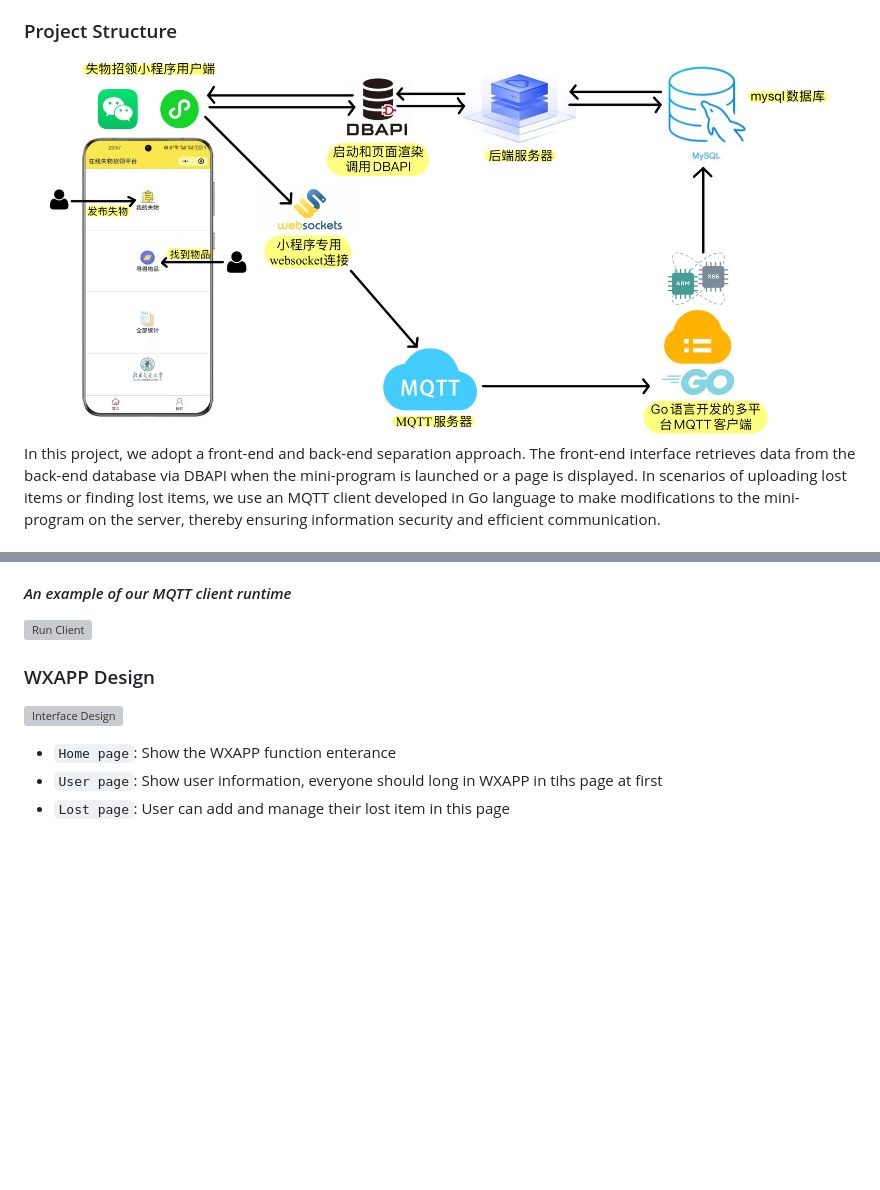
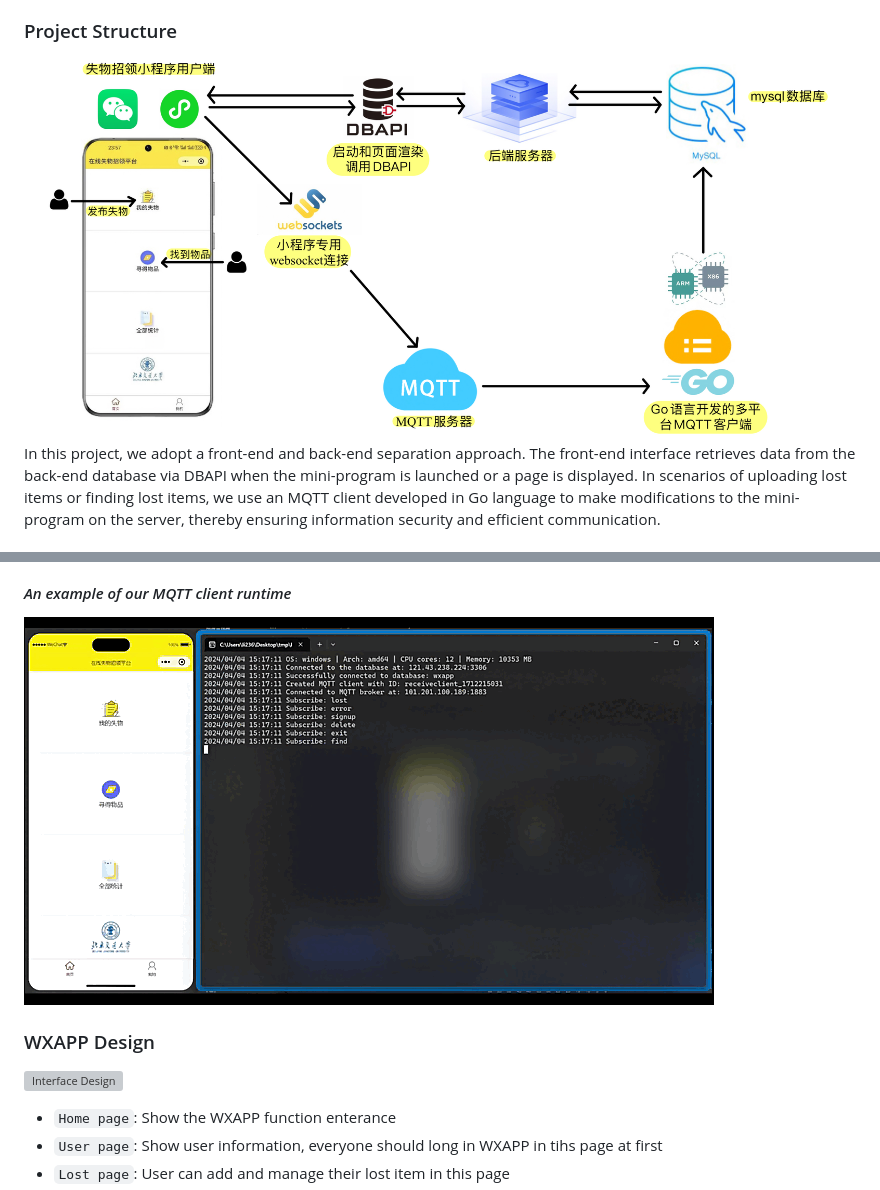
Before and after one commit to JJLi0427/MQTT_LostFind_WXAPP, a Markdown page: README.md, 2 parts joined by grey strips. Drawn GitHub-style; pictures changed too: display/mqttclient_work.gif (added); blank space fills up the shorter version; grey boxes are pictures that could not be loaded.

Commit message:
new show picture

```diff
--- a/README.md
+++ b/README.md
@@ -36,7 +36,7 @@
 We are a group of students from Beijing Jiaotong University aiming to develop a campus lost and found mini program. Having recognized the lightweight, convenient, and secure nature of the MQTT communication protocol, we have chosen to build our project around it. Currently, we have successfully crafted a comprehensive mini program interface and interactive logic. For the communication related to lost and found items, we have developed a communication client using Go language to interact with the backend database effectively.
 
 ### Project Structure
-![Project Structure](./display/projectstructure.jpg)
+![Project Structure](./display/project_structure.jpg)
 In this project, we adopt a front-end and back-end separation approach. The front-end interface retrieves data from the back-end database via DBAPI when the mini-program is launched or a page is displayed. In scenarios of uploading lost items or finding lost items, we use an MQTT client developed in Go language to make modifications to the mini-program on the server, thereby ensuring information security and efficient communication.
 
 ### Database Design
@@ -71,6 +71,6 @@ In this project, we adopt a front-end and back-end separation approach. The fron
 ### MQTT Communication
 In the Internet of Things communication, MQTT is the first choice of most people, this protocol adopts a publish/subscribe model, only subscribed to a specific topic can receive a specific message, all communication is based on the MQTT server to do the relay, which improves the security and transmission efficiency. Based on this, we develop a communication client between the Lost and Found Mini Program and the back-end database, receive the subscribed messages and then operate the database, so that we can ensure the security of information release and the efficiency of communication on campus.
 #### *An example of our MQTT client runtime*
-![Run Client](./display/mqttclient.gif)
+![Run Client](./display/mqttclient_work.gif)
 
 ### WXAPP Design
```
Also changed, not shown: other parts of README.md (+1 -1 lines), display/project_structure.jpg (renamed from display/projectstructure.jpg), 3 other files.
